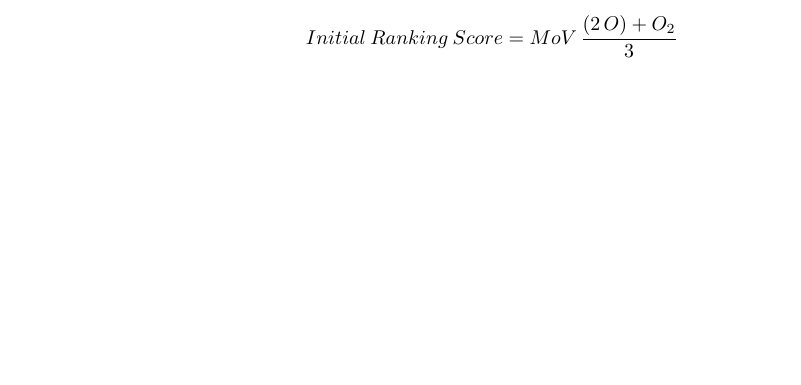
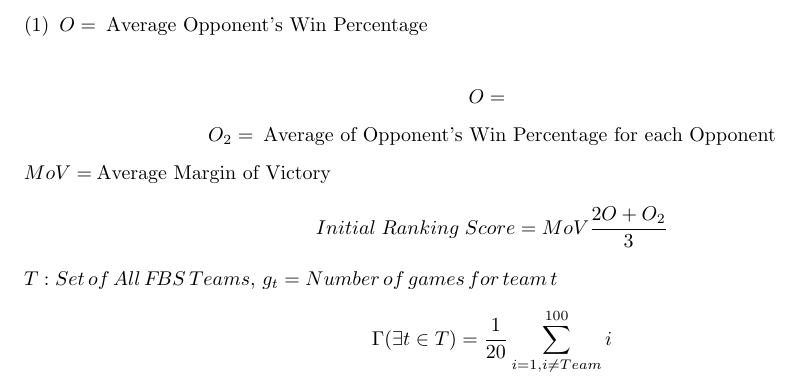
Before and after one commit to hallba18/FBS_Football_Rankings, a LaTeX document (Formula_test.tex): part of the page, cut at the place of the change, the shorter picture padded with empty space. Compiled offline with pdfLaTeX.

Commit message:
Readme / Tex update
Continuing work on the Readme and formulas

```diff
--- a/Formula_test.tex
+++ b/Formula_test.tex
@@ -1,8 +1,16 @@
-\documentclass[12pt]{minimal}
-\usepackage{lingmacros}
-\usepackage{tree-dvips}
+\documentclass[onecolumn,fleqn,leqno]{minimal}
+\usepackage{amsmath}
 \begin{document}
+	\begin{equation}
+		O=\:\text{Average Opponent's Win Percentage}
+	\end{equation}
 
+	$$ O=\: \text{}  $$
+	$$ O_2=\: \text{Average of Opponent's Win Percentage for each Opponent} $$
+	$ MoV=\: $Average Margin of Victory
+	$$ Initial\;Ranking\;Score=MoV\frac{2O+O_2}{3} $$
+	$ T: Set\,of\,All\,F\!BS\,Teams $,
+	$ g_t = Number\,of\,games\,for\,team\,t $
 
-\[Initial\:Ranking\:Score=MoV\,\frac{(2\,O)+O_2}{3}\]
+  $$ \Gamma(\exists t \in T)=\frac{1}{20}\sum_{i=1,i\neq Team}^{100}i $$
 
```
Also changed, not shown: README.md, Formula_test.tex (3 more changed lines).
